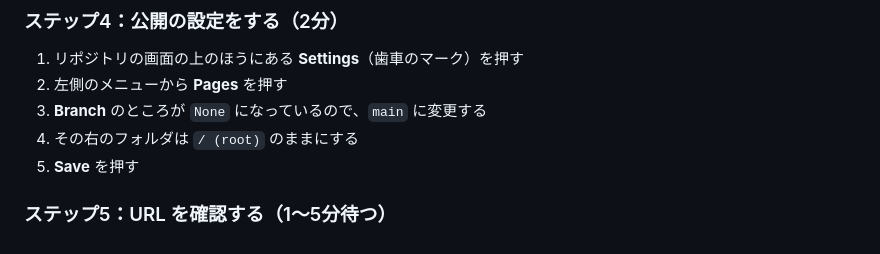
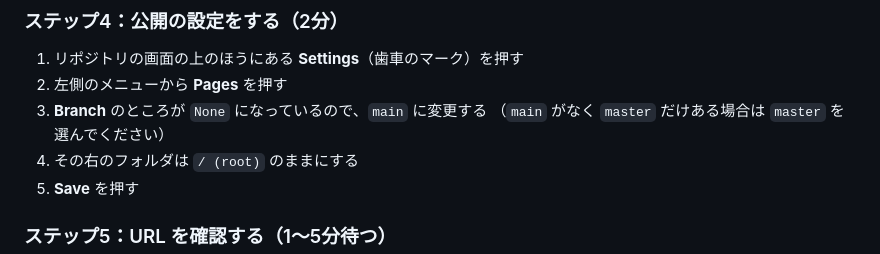
Before and after one commit to saikojimakitayama/saikoji, a Markdown page: docs/github-pages-guide.md, the part around the change. GitHub-like rendering.

Commit message:
docs: note master branch fallback in Pages setup
Co-Authored-By: Claude Opus 5 <noreply@anthropic.com>

```diff
--- a/docs/github-pages-guide.md
+++ b/docs/github-pages-guide.md
@@ -79,6 +79,7 @@ URL を知っている人だけでなく、Google などの検索結果にも表
 1. リポジトリの画面の上のほうにある **Settings**（歯車のマーク）を押す
 2. 左側のメニューから **Pages** を押す
 3. **Branch** のところが `None` になっているので、`main` に変更する
+   （`main` がなく `master` だけある場合は `master` を選んでください）
 4. その右のフォルダは `/ (root)` のままにする
 5. **Save** を押す
 
```
